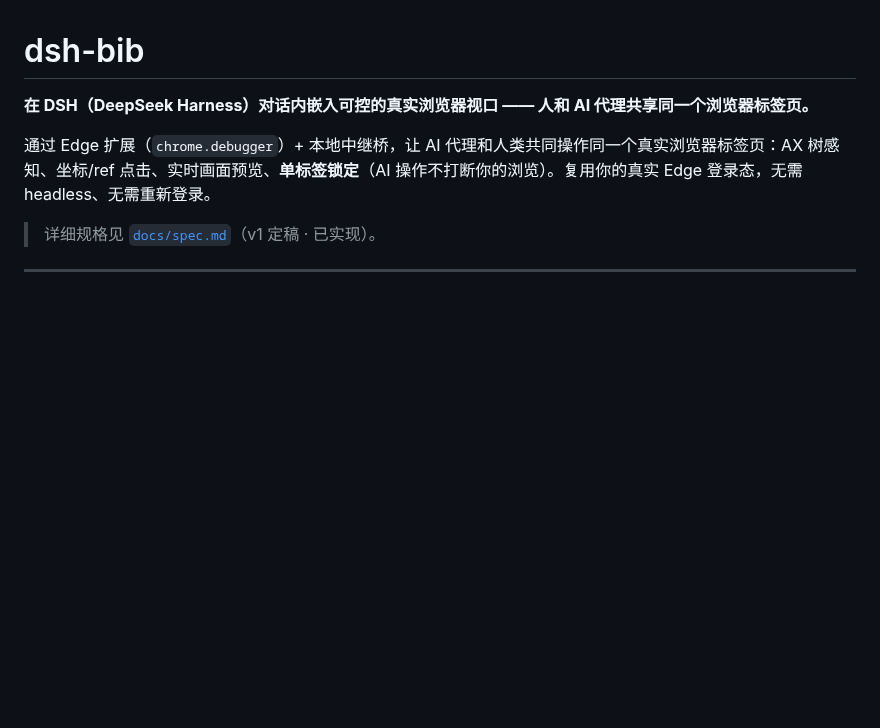
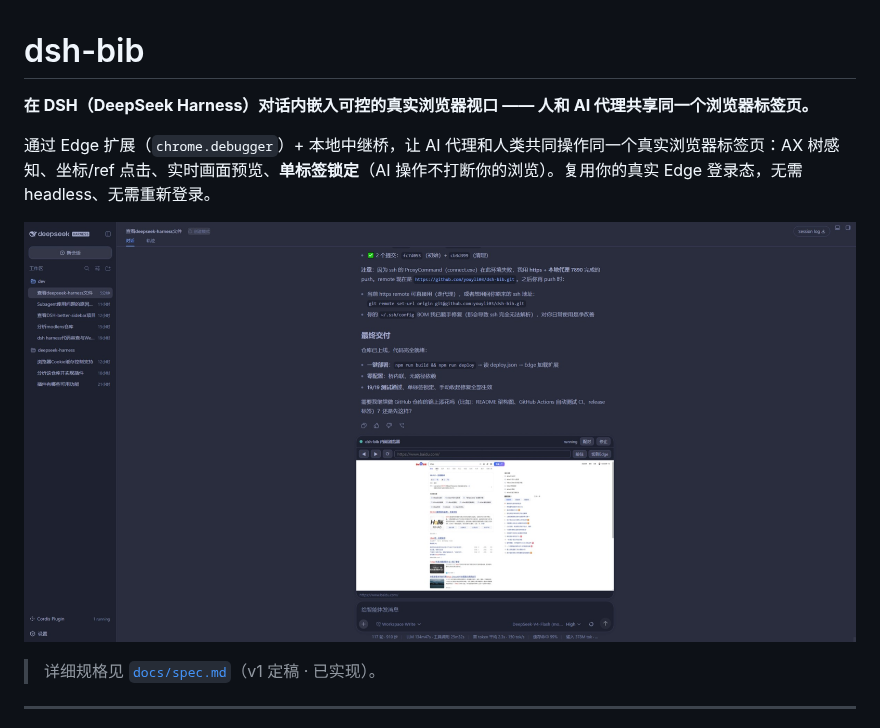
Before and after one commit to youyli03/dsh-bib, a Markdown page: README.md, the part around the change. Rendered like a GitHub page; pictures changed too: docs/preview.png (added); blank space fills up the shorter version.

Commit message:
docs: add live preview screenshot to README

```diff
--- a/README.md
+++ b/README.md
@@ -3,6 +3,8 @@
 **在 DSH（DeepSeek Harness）对话内嵌入可控的真实浏览器视口 —— 人和 AI 代理共享同一个浏览器标签页。**
 
 通过 Edge 扩展（`chrome.debugger`）+ 本地中继桥，让 AI 代理和人类共同操作同一个真实浏览器标签页：AX 树感知、坐标/ref 点击、实时画面预览、**单标签锁定**（AI 操作不打断你的浏览）。复用你的真实 Edge 登录态，无需 headless、无需重新登录。
+
+![dsh-bib 实际运行预览](docs/preview.png)
 
 > 详细规格见 [`docs/spec.md`](docs/spec.md)（v1 定稿 · 已实现）。
 
```
